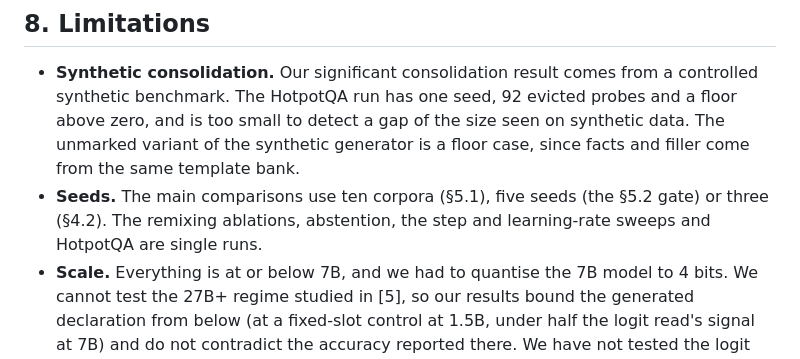
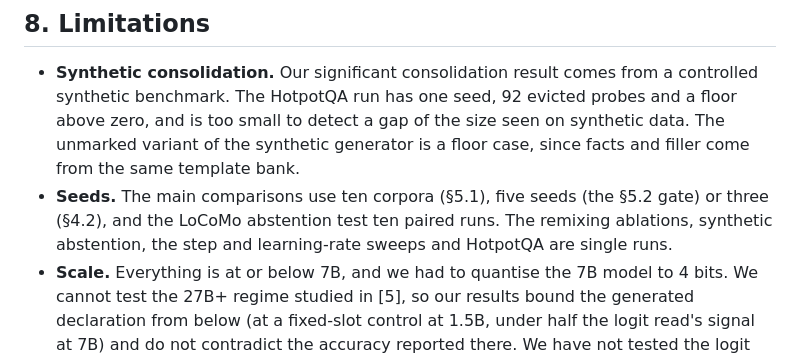
Before and after one commit to rajul-kk/context-to-weights, a Markdown page: paper/draft_combined.md, the part around one of its changes. Rendered like a GitHub page.

```diff
--- a/paper/draft_combined.md
+++ b/paper/draft_combined.md
@@ -526,8 +530,8 @@ and above, where declaration works.
   variant of the synthetic generator is a floor case, since facts and filler come from the
   same template bank.
 - **Seeds.** The main comparisons use ten corpora (§5.1), five seeds (the §5.2 gate) or three
-  (§4.2). The remixing ablations, abstention, the step and learning-rate sweeps and HotpotQA
-  are single runs.
+  (§4.2), and the LoCoMo abstention test ten paired runs. The remixing ablations, synthetic
+  abstention, the step and learning-rate sweeps and HotpotQA are single runs.
 - **Scale.** Everything is at or below 7B, and we had to quantise the 7B model to 4 bits. We cannot
   test the 27B+ regime studied in [5], so our results bound the generated declaration from
   below (at a fixed-slot control at 1.5B, under half the logit read's signal at 7B) and do
```
Also changed, not shown: other parts of paper/draft_combined.md (+15 -11 lines), README.md (+4 -2 lines).
